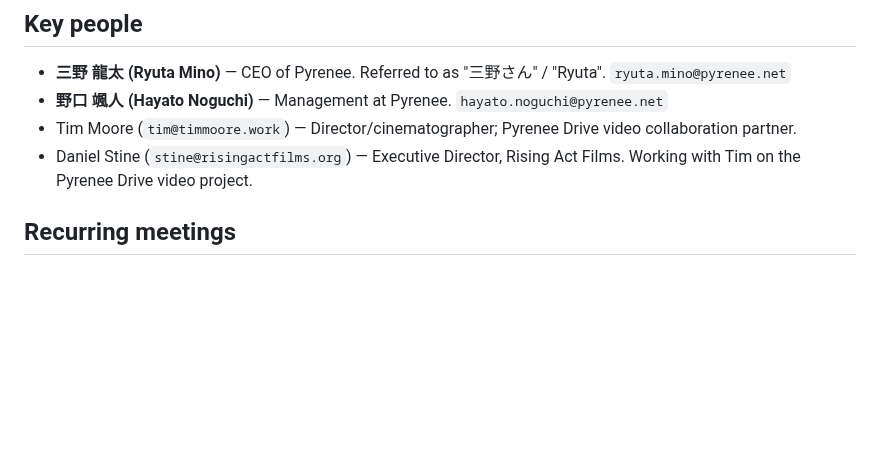
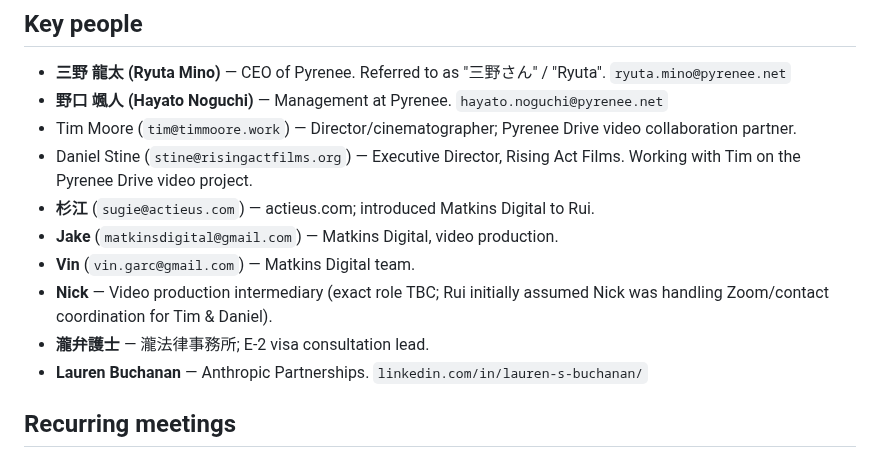
Before and after one commit to ruisasase-pyrenee/pyrenee-slack-agent, a Markdown page: CLAUDE.md, the part around one of its changes. Drawn GitHub-style; blank space fills up the shorter version.

```diff
--- a/CLAUDE.md
+++ b/CLAUDE.md
@@ -21,6 +21,13 @@ general work assistant (email triage, calendar, meeting prep, follow-ups).
   video collaboration partner.
 - Daniel Stine (`stine@risingactfilms.org`) — Executive Director, Rising Act
   Films. Working with Tim on the Pyrenee Drive video project.
+- **杉江** (`sugie@actieus.com`) — actieus.com; introduced Matkins Digital to Rui.
+- **Jake** (`matkinsdigital@gmail.com`) — Matkins Digital, video production.
+- **Vin** (`vin.garc@gmail.com`) — Matkins Digital team.
+- **Nick** — Video production intermediary (exact role TBC; Rui initially assumed
+  Nick was handling Zoom/contact coordination for Tim & Daniel).
+- **瀧弁護士** — 瀧法律事務所; E-2 visa consultation lead.
+- **Lauren Buchanan** — Anthropic Partnerships. `linkedin.com/in/lauren-s-buchanan/`
 
 ## Recurring meetings
 
```
Also changed, not shown: other parts of CLAUDE.md (+52 -0 lines).
